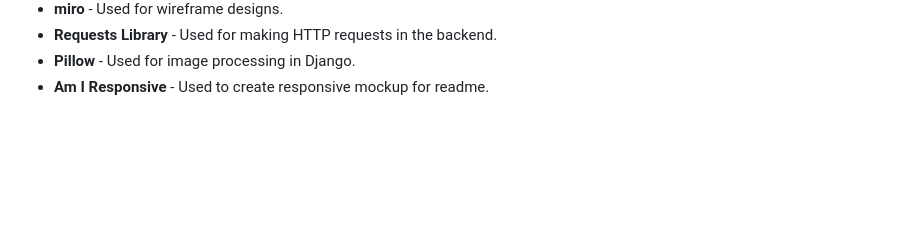
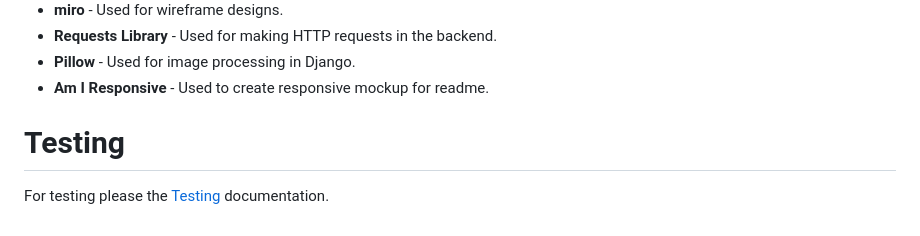
Before and after one commit to Rand-Jelo/Flavour-Vault, a Markdown page: README.md, the part around the change. GitHub-like rendering; blank space fills up the shorter version.

Commit message:
Add TESTING.md and link in README.md to it

```diff
--- a/README.md
+++ b/README.md
@@ -387,3 +387,8 @@ When users click on the logut button in the navbar they get redirected to the lo
 * **Requests Library** - Used for making HTTP requests in the backend.
 * **Pillow** - Used for image processing in Django.
 * **Am I Responsive** - Used to create responsive mockup for readme.
+
+# Testing
+
+For testing please the [Testing](/TESTING.md) documentation.
+<br><br>
```
Also changed, not shown: TESTING.md (added).
